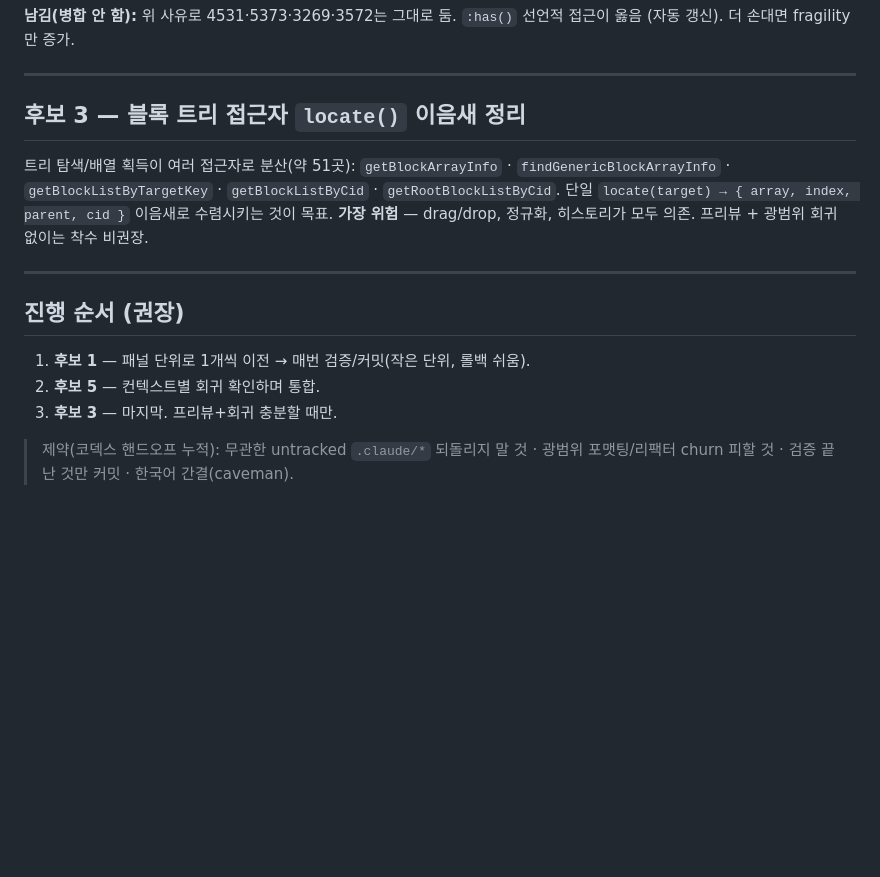
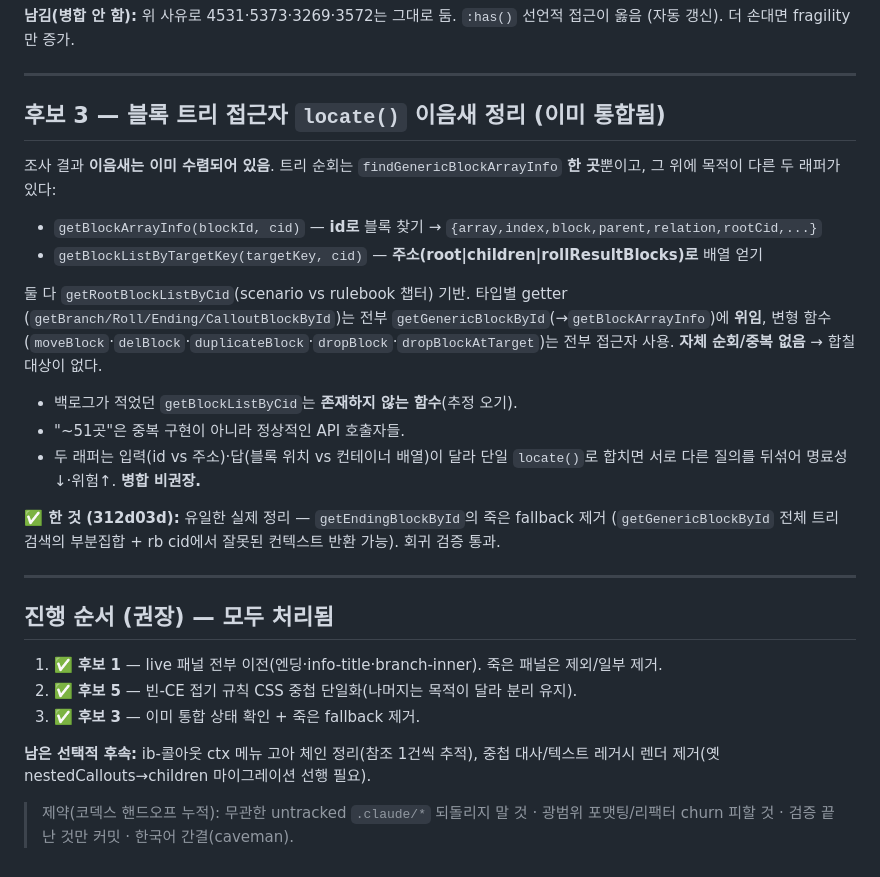
Before and after one commit to asp0902/TRPG-Management-Tool, a Markdown page: ARCH-BACKLOG.md, the part around the change. Drawn GitHub-style; blank space fills up the shorter version.

Commit message:
docs: candidate 3 already-unified finding; all candidates handled
Record that the locate() seam is already converged (single
findGenericBlockArrayInfo traversal behind getBlockArrayInfo /
getBlockListByTargetKey, all typed getters delegate, all mutations use the
accessors), that getBlockListByCid never existed, and that merging the two
distinct accessors is not advisable. Mark candidates 1/3/5 all handled and
list the optional dead-code follow-ups.

Co-Authored-By: Claude Opus 4.8 <noreply@anthropic.com>

```diff
--- a/ARCH-BACKLOG.md
+++ b/ARCH-BACKLOG.md
@@ -101,21 +101,37 @@ JS가 빈/자식 상태를 추적·동기화해야 해 stale 버그 위험(우
 
 ---
 
-## 후보 3 — 블록 트리 접근자 `locate()` 이음새 정리
+## 후보 3 — 블록 트리 접근자 `locate()` 이음새 정리 (이미 통합됨)
 
-트리 탐색/배열 획득이 여러 접근자로 분산(약 51곳):
-`getBlockArrayInfo` · `findGenericBlockArrayInfo` · `getBlockListByTargetKey` ·
-`getBlockListByCid` · `getRootBlockListByCid`. 단일 `locate(target) → { array, index, parent, cid }`
-이음새로 수렴시키는 것이 목표. **가장 위험** — drag/drop, 정규화, 히스토리가 모두 의존.
-프리뷰 + 광범위 회귀 없이는 착수 비권장.
+조사 결과 **이음새는 이미 수렴되어 있음**. 트리 순회는 `findGenericBlockArrayInfo` **한 곳**뿐이고,
+그 위에 목적이 다른 두 래퍼가 있다:
+
+- `getBlockArrayInfo(blockId, cid)` — **id로** 블록 찾기 → `{array,index,block,parent,relation,rootCid,...}`
+- `getBlockListByTargetKey(targetKey, cid)` — **주소(root|children|rollResultBlocks)로** 배열 얻기
+
+둘 다 `getRootBlockListByCid`(scenario vs rulebook 챕터) 기반. 타입별 getter
+(`getBranch/Roll/Ending/CalloutBlockById`)는 전부 `getGenericBlockById`(→`getBlockArrayInfo`)에 **위임**,
+변형 함수(`moveBlock`·`delBlock`·`duplicateBlock`·`dropBlock`·`dropBlockAtTarget`)는 전부 접근자 사용.
+**자체 순회/중복 없음** → 합칠 대상이 없다.
+
+- 백로그가 적었던 `getBlockListByCid`는 **존재하지 않는 함수**(추정 오기).
+- "~51곳"은 중복 구현이 아니라 정상적인 API 호출자들.
+- 두 래퍼는 입력(id vs 주소)·답(블록 위치 vs 컨테이너 배열)이 달라 단일 `locate()`로 합치면
+  서로 다른 질의를 뒤섞어 명료성↓·위험↑. **병합 비권장.**
+
+**✅ 한 것 (312d03d):** 유일한 실제 정리 — `getEndingBlockById`의 죽은 fallback 제거
+(`getGenericBlockById` 전체 트리 검색의 부분집합 + rb cid에서 잘못된 컨텍스트 반환 가능). 회귀 검증 통과.
 
 ---
 
-## 진행 순서 (권장)
+## 진행 순서 (권장) — 모두 처리됨
 
-1. **후보 1** — 패널 단위로 1개씩 이전 → 매번 검증/커밋(작은 단위, 롤백 쉬움).
-2. **후보 5** — 컨텍스트별 회귀 확인하며 통합.
-3. **후보 3** — 마지막. 프리뷰+회귀 충분할 때만.
+1. ✅ **후보 1** — live 패널 전부 이전(엔딩·info-title·branch-inner). 죽은 패널은 제외/일부 제거.
+2. ✅ **후보 5** — 빈-CE 접기 규칙 CSS 중첩 단일화(나머지는 목적이 달라 분리 유지).
+3. ✅ **후보 3** — 이미 통합 상태 확인 + 죽은 fallback 제거.
+
+**남은 선택적 후속:** ib-콜아웃 ctx 메뉴 고아 체인 정리(참조 1건씩 추적), 중첩 대사/텍스트
+레거시 렌더 제거(옛 nestedCallouts→children 마이그레이션 선행 필요).
 
 > 제약(코덱스 핸드오프 누적): 무관한 untracked `.claude/*` 되돌리지 말 것 ·
 > 광범위 포맷팅/리팩터 churn 피할 것 · 검증 끝난 것만 커밋 · 한국어 간결(caveman).
```
